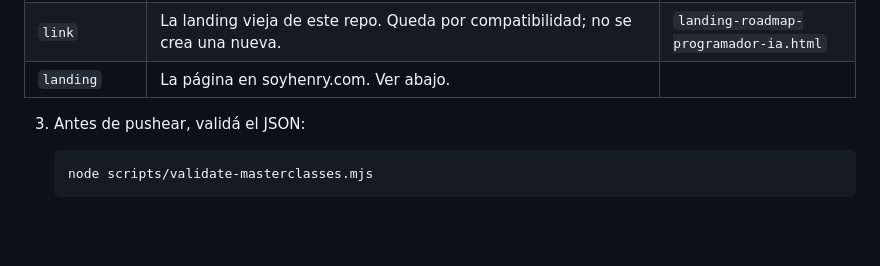
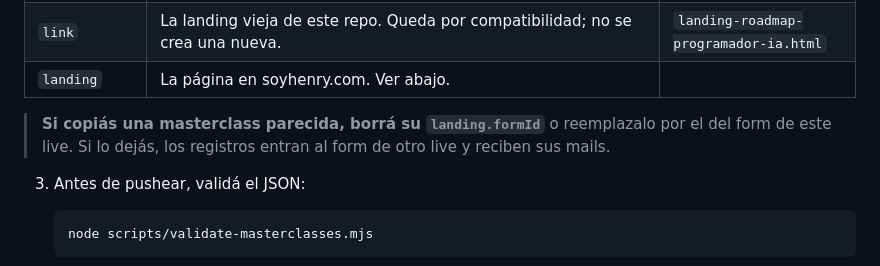
Before and after one commit to Henry-Devs/henry-quiz, a Markdown page: MASTERCLASSES.md, the part around the change. Rendered like a GitHub page; blank space fills up the shorter version.

```diff
--- a/MASTERCLASSES.md
+++ b/MASTERCLASSES.md
@@ -32,6 +32,9 @@ El cambio se ve segundos después del push, sin tocar nada de soyhenry.com.
 | `speakers` | Lista de `{ "nombre", "rol" }`, más `foto`, `bio` y `logo` si hay. | |
 | `link` | La landing vieja de este repo. Queda por compatibilidad; no se crea una nueva. | `landing-roadmap-programador-ia.html` |
 | `landing` | La página en soyhenry.com. Ver abajo. | |
+
+> **Si copiás una masterclass parecida, borrá su `landing.formId`** o reemplazalo por el del form
+> de este live. Si lo dejás, los registros entran al form de otro live y reciben sus mails.
 
 3. Antes de pushear, validá el JSON:
 
```
Also changed, not shown: CLAUDE.md (+30 -0 lines).
